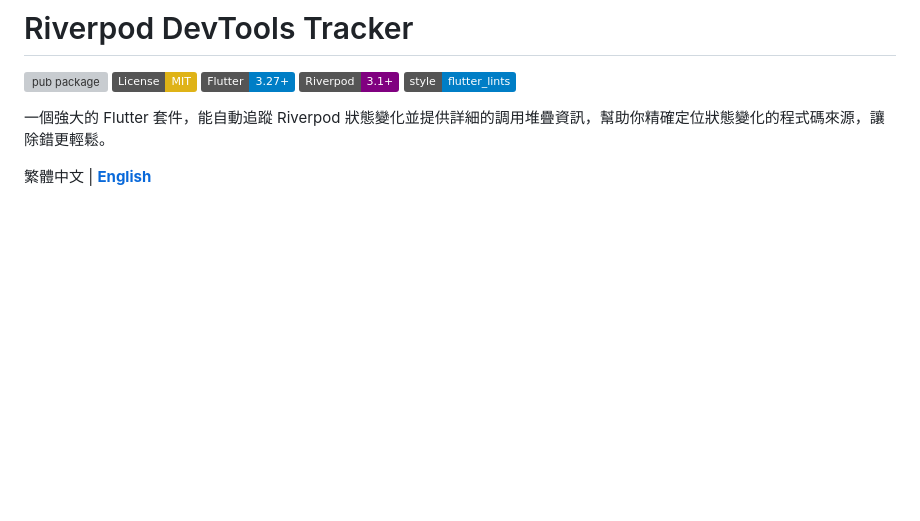
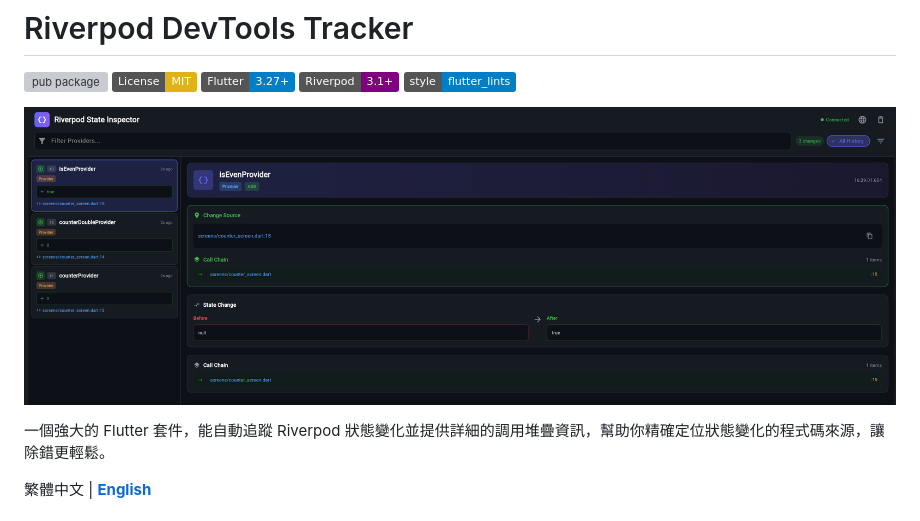
Before and after one commit to weitsai/riverpod_devtools_tracker, a Markdown page: README.zh-TW.md, the part around the change. GitHub-like rendering; badges without logos; blank space fills up the shorter version; grey boxes are pictures that could not be loaded.

```diff
--- a/README.zh-TW.md
+++ b/README.zh-TW.md
@@ -5,6 +5,8 @@
 ![Flutter](https://img.shields.io/badge/Flutter-3.27+-blue)
 ![Riverpod](https://img.shields.io/badge/Riverpod-3.1+-purple)
 [![style: flutter lints](https://img.shields.io/badge/style-flutter__lints-blue)](https://pub.dev/packages/flutter_lints)
+
+![Code Location Tracking](doc/images/code-location-tracking.png)
 
 一個強大的 Flutter 套件，能自動追蹤 Riverpod 狀態變化並提供詳細的調用堆疊資訊，幫助你精確定位狀態變化的程式碼來源，讓除錯更輕鬆。
 
```
Also changed, not shown: README.md (+3 -0 lines).
